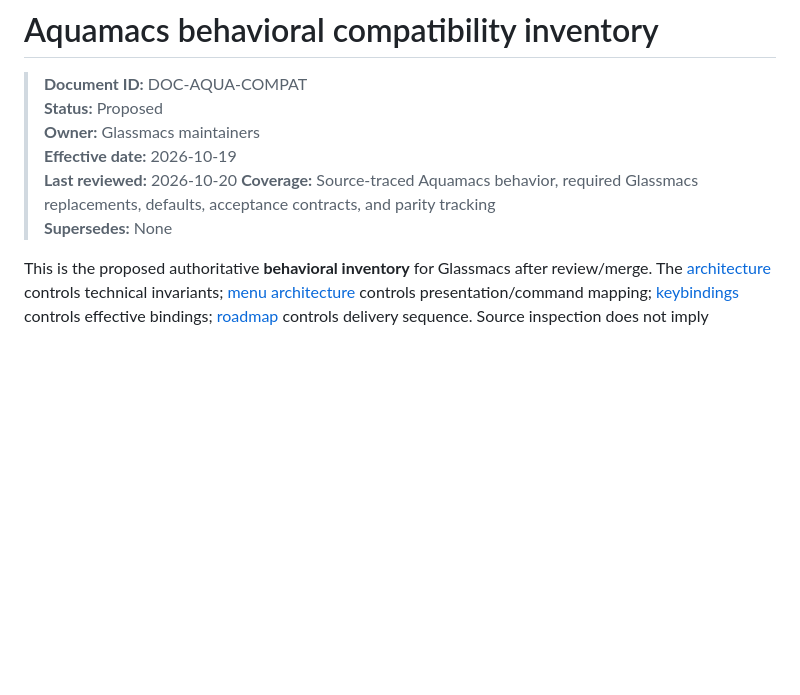
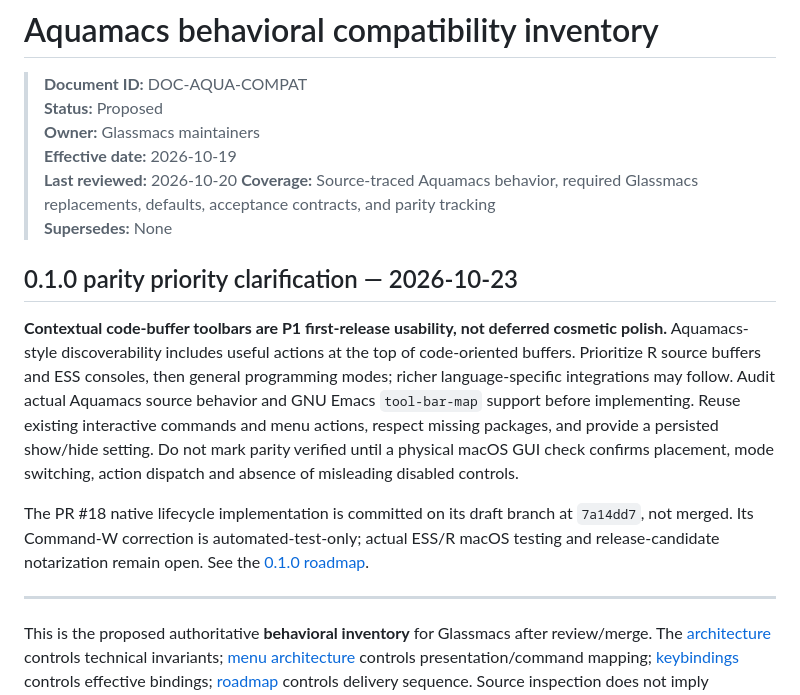
Before and after one commit to jmping/Glassmacs, a Markdown page: docs/aquamacs-compatibility.md, the part around the change. GitHub-like rendering; blank space fills up the shorter version.

Commit message:
Document Glassmacs 0.1.0 readiness and contextual toolbar priorities

```diff
--- a/docs/aquamacs-compatibility.md
+++ b/docs/aquamacs-compatibility.md
@@ -7,6 +7,14 @@
 > **Last reviewed:** 2026-10-20
 > **Coverage:** Source-traced Aquamacs behavior, required Glassmacs replacements, defaults, acceptance contracts, and parity tracking
 > **Supersedes:** None
+
+## 0.1.0 parity priority clarification — 2026-10-23
+
+**Contextual code-buffer toolbars are P1 first-release usability, not deferred cosmetic polish.** Aquamacs-style discoverability includes useful actions at the top of code-oriented buffers. Prioritize R source buffers and ESS consoles, then general programming modes; richer language-specific integrations may follow. Audit actual Aquamacs source behavior and GNU Emacs `tool-bar-map` support before implementing. Reuse existing interactive commands and menu actions, respect missing packages, and provide a persisted show/hide setting. Do not mark parity verified until a physical macOS GUI check confirms placement, mode switching, action dispatch and absence of misleading disabled controls.
+
+The PR #18 native lifecycle implementation is committed on its draft branch at `7a14dd7`, not merged. Its Command-W correction is automated-test-only; actual ESS/R macOS testing and release-candidate notarization remain open. See the [0.1.0 roadmap](roadmap.md#010-release-readiness-snapshot--2026-10-23).
+
+---
 
 This is the proposed authoritative **behavioral inventory** for Glassmacs after review/merge. The [architecture](architecture.md) controls technical invariants; [menu architecture](menu-architecture.md) controls presentation/command mapping; [keybindings](keybindings.md) controls effective bindings; [roadmap](roadmap.md) controls delivery sequence. Source inspection does not imply implementation or verified behavior.
 
```
